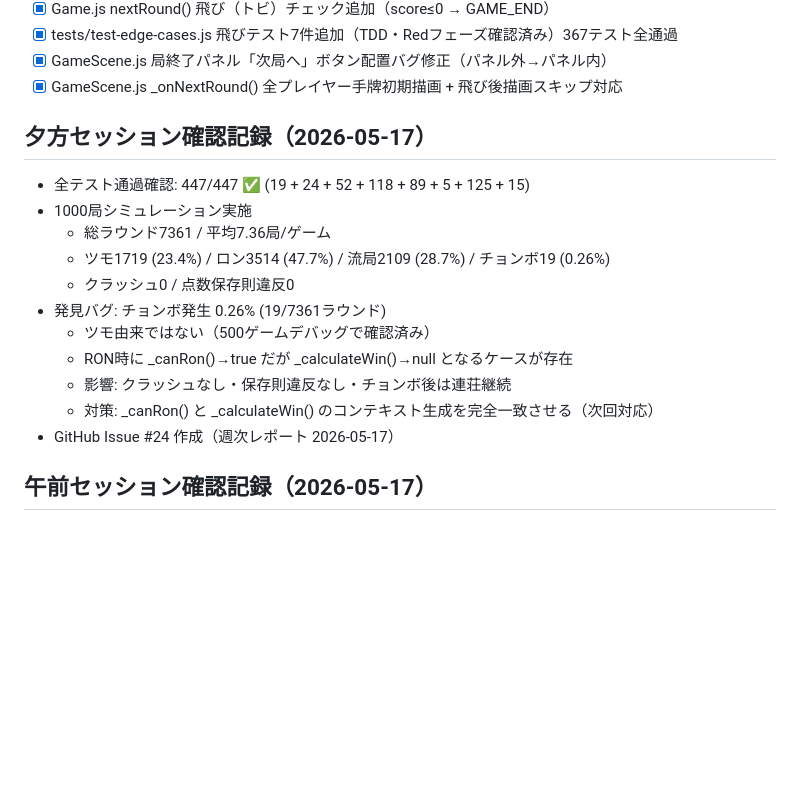
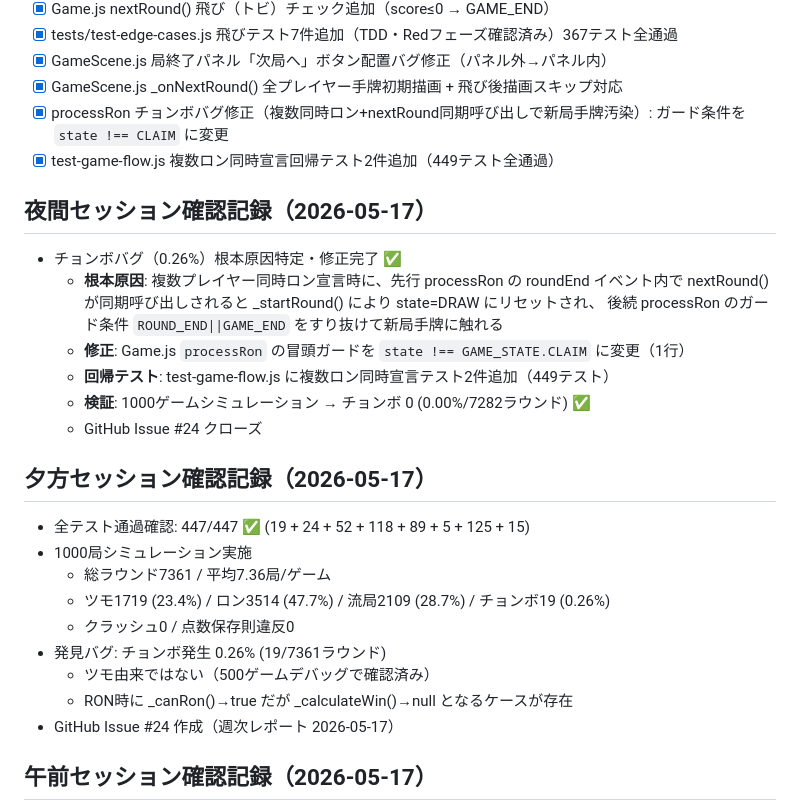
Before and after one commit to Soma233-hub/mahjong-game, a Markdown page: PROGRESS.md, the part around the change. Drawn GitHub-style; blank space fills up the shorter version.

Commit message:
docs: PROGRESS.md にチョンボバグ修正記録を追加
https://claude.ai/code/session_0152phfn36ZotpUmW8dZVCYy

```diff
--- a/PROGRESS.md
+++ b/PROGRESS.md
@@ -266,6 +266,18 @@
 - [x] tests/test-edge-cases.js 飛びテスト7件追加（TDD・Redフェーズ確認済み）367テスト全通過
 - [x] GameScene.js 局終了パネル「次局へ」ボタン配置バグ修正（パネル外→パネル内）
 - [x] GameScene.js _onNextRound() 全プレイヤー手牌初期描画 + 飛び後描画スキップ対応
+- [x] processRon チョンボバグ修正（複数同時ロン+nextRound同期呼び出しで新局手牌汚染）: ガード条件を `state !== CLAIM` に変更
+- [x] test-game-flow.js 複数ロン同時宣言回帰テスト2件追加（449テスト全通過）
+
+## 夜間セッション確認記録（2026-05-17）
+- チョンボバグ（0.26%）根本原因特定・修正完了 ✅
+  - **根本原因**: 複数プレイヤー同時ロン宣言時に、先行 processRon の roundEnd イベント内で
+    nextRound() が同期呼び出しされると _startRound() により state=DRAW にリセットされ、
+    後続 processRon のガード条件 `ROUND_END||GAME_END` をすり抜けて新局手牌に触れる
+  - **修正**: Game.js `processRon` の冒頭ガードを `state !== GAME_STATE.CLAIM` に変更（1行）
+  - **回帰テスト**: test-game-flow.js に複数ロン同時宣言テスト2件追加（449テスト）
+  - **検証**: 1000ゲームシミュレーション → チョンボ 0 (0.00%/7282ラウンド) ✅
+  - GitHub Issue #24 クローズ
 
 ## 夕方セッション確認記録（2026-05-17）
 - 全テスト通過確認: 447/447 ✅ (19 + 24 + 52 + 118 + 89 + 5 + 125 + 15)
@@ -276,8 +288,6 @@
 - 発見バグ: チョンボ発生 0.26% (19/7361ラウンド)
   - ツモ由来ではない（500ゲームデバッグで確認済み）
   - RON時に _canRon()→true だが _calculateWin()→null となるケースが存在
-  - 影響: クラッシュなし・保存則違反なし・チョンボ後は連荘継続
-  - 対策: _canRon() と _calculateWin() のコンテキスト生成を完全一致させる（次回対応）
 - GitHub Issue #24 作成（週次レポート 2026-05-17）
 
 ## 午前セッション確認記録（2026-05-17）
```
